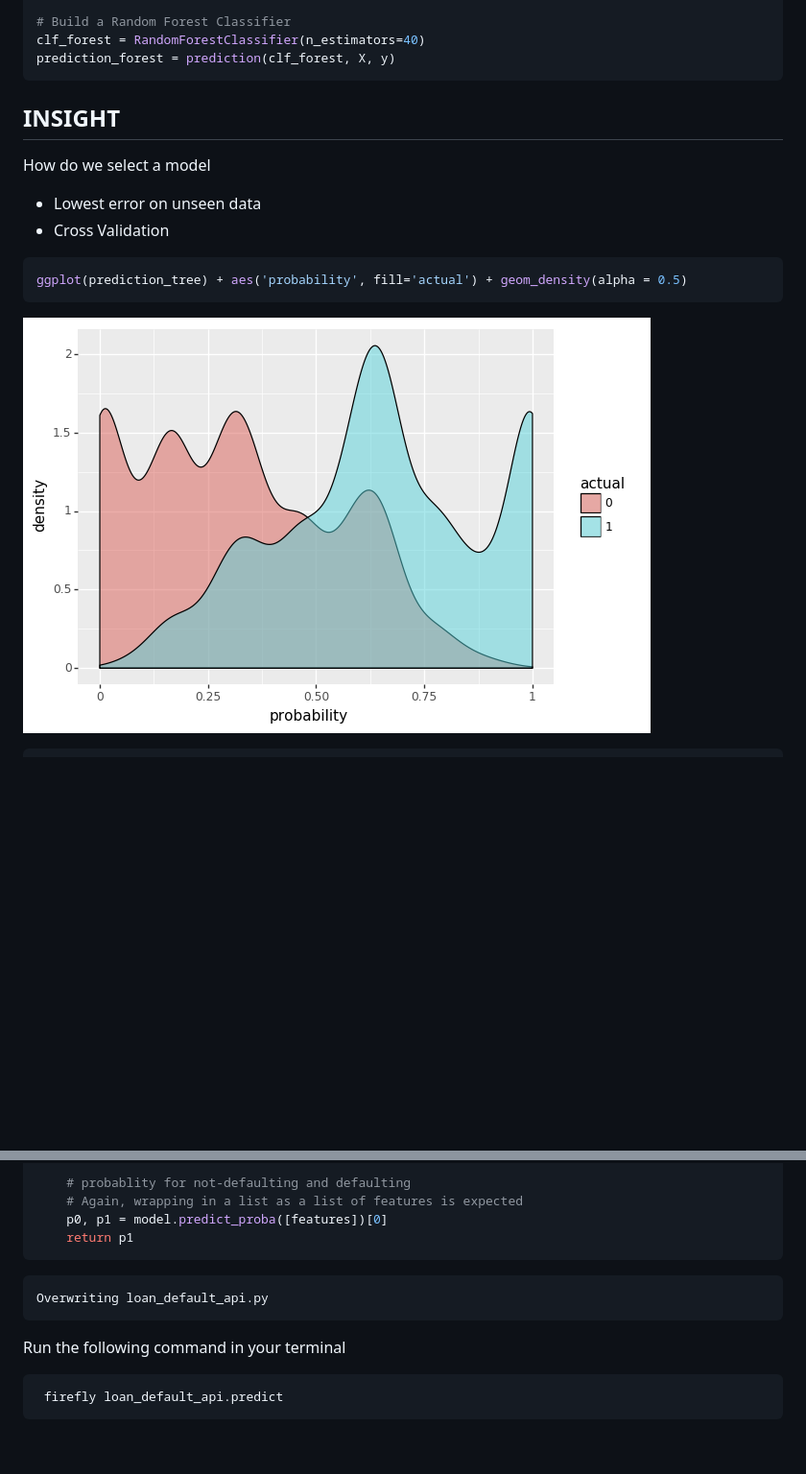
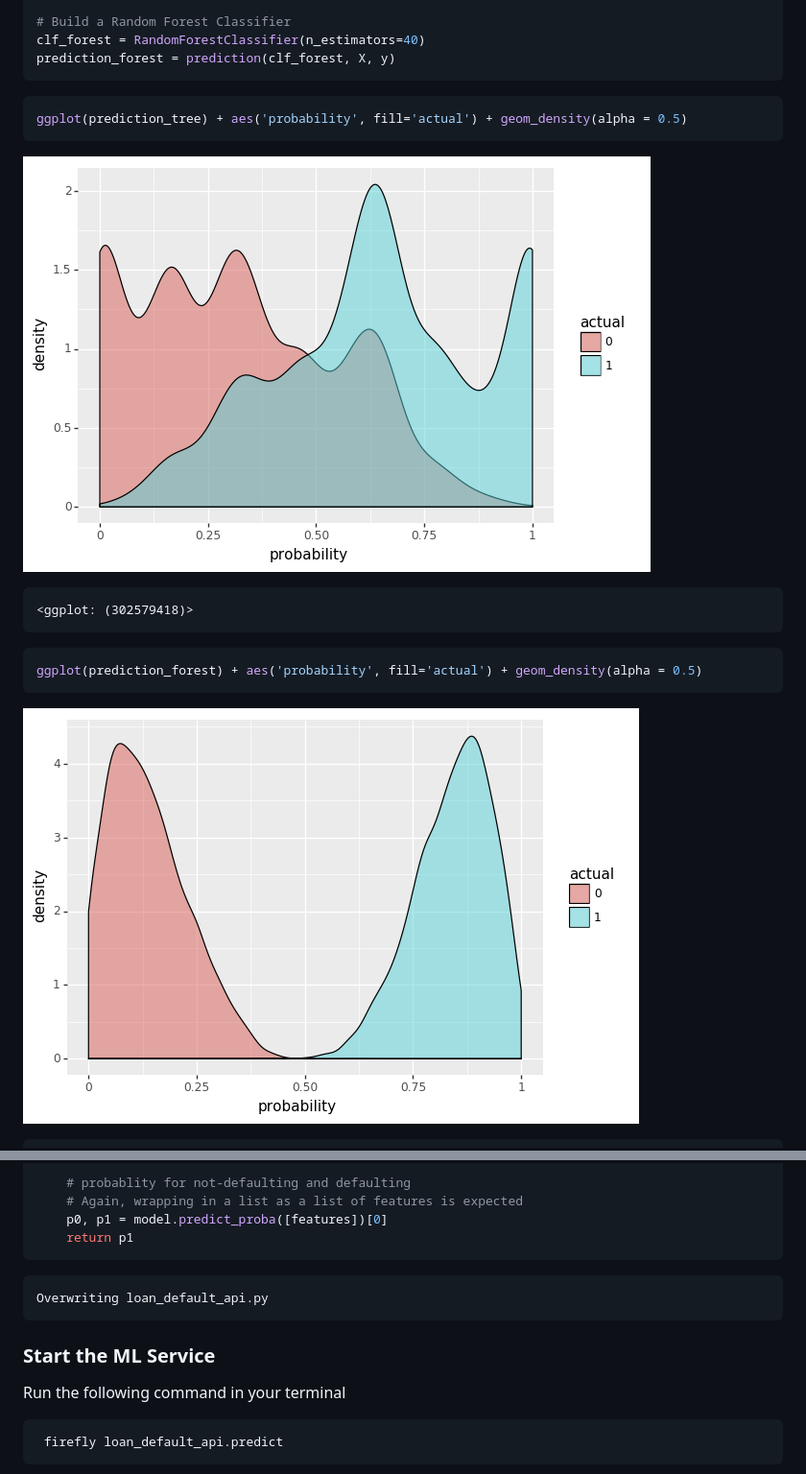
Before and after one commit to amitkaps/datascience, a Markdown page: notebook.md, 2 parts joined by grey strips. Shown: that part at 96% size. Drawn GitHub-style; pictures changed too: notebook_files/notebook_24_0.png (added), notebook_files/notebook_25_0.png; blank space fills up the shorter version.

````diff
--- a/notebook.md
+++ b/notebook.md
@@ -515,15 +515,25 @@ clf_forest = RandomForestClassifier(n_estimators=40)
 prediction_forest = prediction(clf_forest, X, y)
 ```
 
-## INSIGHT
 
-How do we select a model
-- Lowest error on unseen data
-- Cross Validation
+```python
+ggplot(prediction_tree) + aes('probability', fill='actual') + geom_density(alpha = 0.5)
+```
+
+
+![png](notebook_files/notebook_24_0.png)
+
+
+
+
+
+    <ggplot: (302579418)>
+
+
 
 
 ```python
-ggplot(prediction_tree) + aes('probability', fill='actual') + geom_density(alpha = 0.5)
+ggplot(prediction_forest) + aes('probability', fill='actual') + geom_density(alpha = 0.5)
 ```
 
 
@@ -689,6 +694,7 @@ def predict(amount, years, age, ownership, income, grade):
     Overwriting loan_default_api.py
 
 
+### Start the ML Service
 Run the following command in your terminal
 
      firefly loan_default_api.predict
````
Also changed, not shown: other parts of notebook.md (+75 -53 lines), 3 other files.
